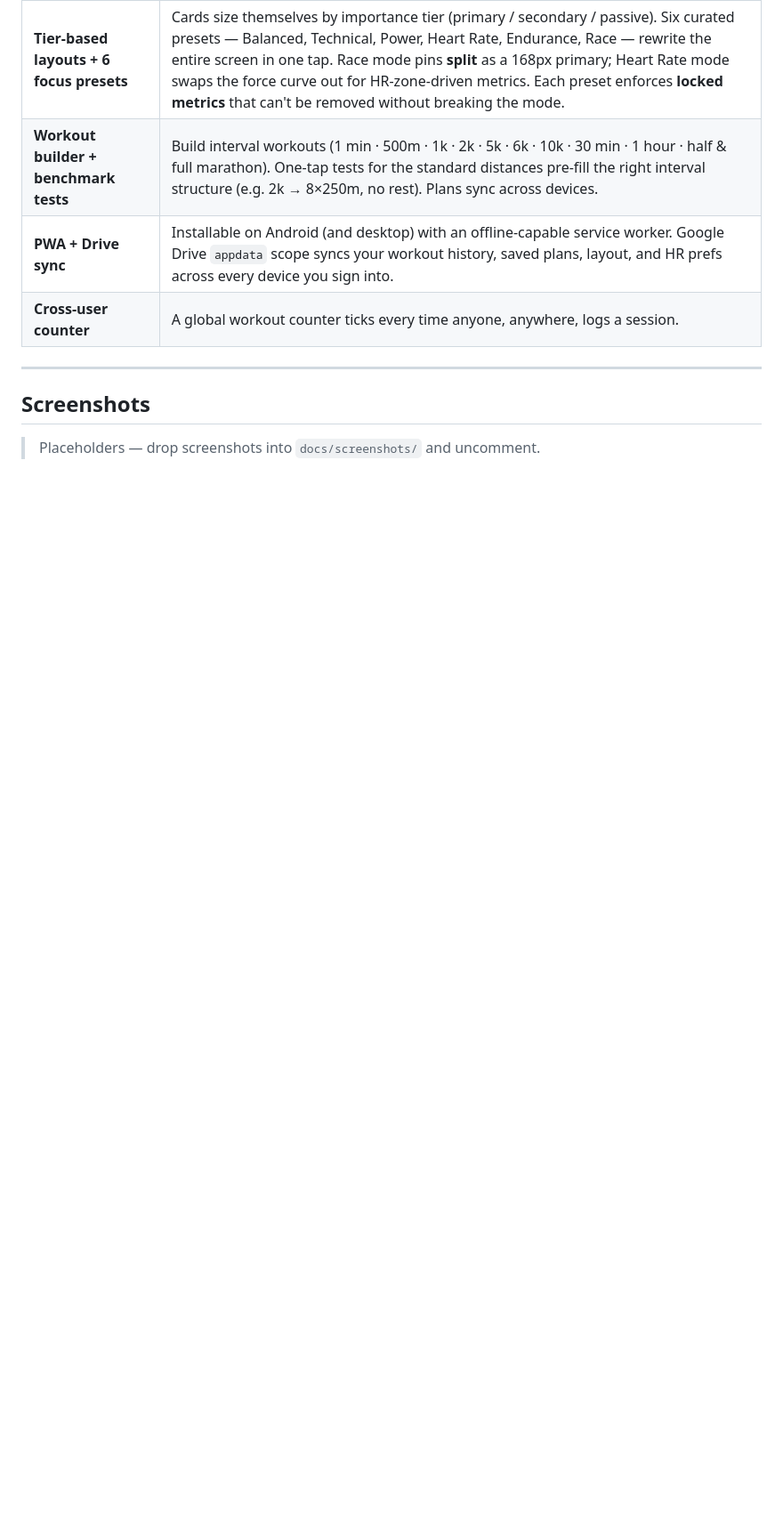
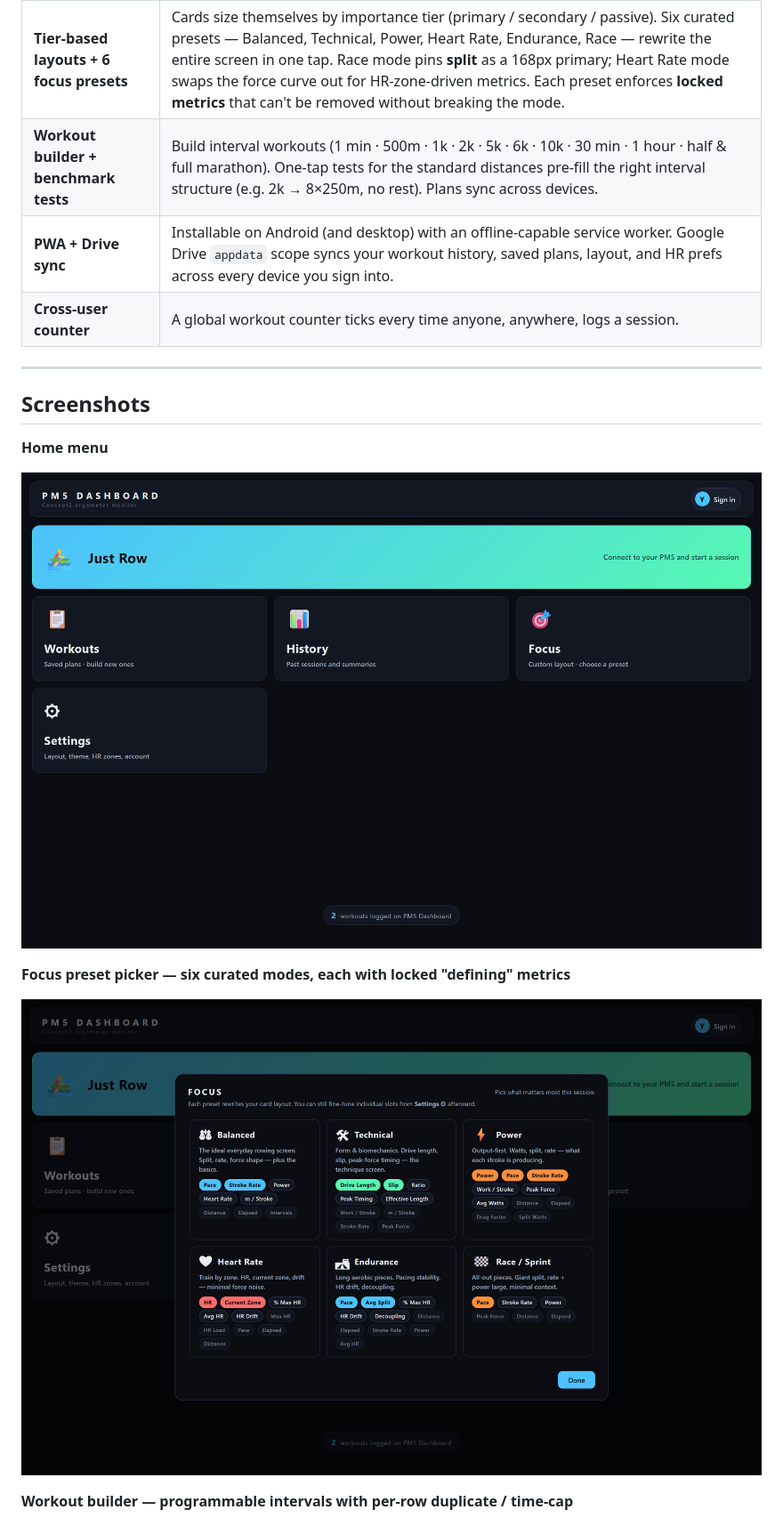
Before and after one commit to cbikkula/pm5-dashboard, a Markdown page: README.md, the part around one of its changes. Shown at 89% size. Drawn GitHub-style; blank space fills up the shorter version.

Commit message:
README: wire screenshots into the page + link the reflection

```diff
--- a/README.md
+++ b/README.md
@@ -23,10 +23,14 @@ A real-time training dashboard for the Concept2 PM5 rowing monitor. Built becaus
 
 ## Screenshots
 
-> Placeholders — drop screenshots into `docs/screenshots/` and uncomment.
+**Home menu**
 
-<!--
 ![Home menu](docs/screenshots/home.png)
-![Race preset](docs/screenshots/race-preset.png)
-![Force curve with best+avg overlays](docs/screenshots/force-curve.png)
+
+**Focus preset picker — six curated modes, each with locked "defining" metrics**
+
+![Focus preset picker](docs/screenshots/focus-presets.png)
+
+**Workout builder — programmable intervals with per-row duplicate / time-cap**
+
 ![Workout builder](docs/screenshots/workout-builder.png)
```
Also changed, not shown: other parts of README.md (+18 -1 lines).
